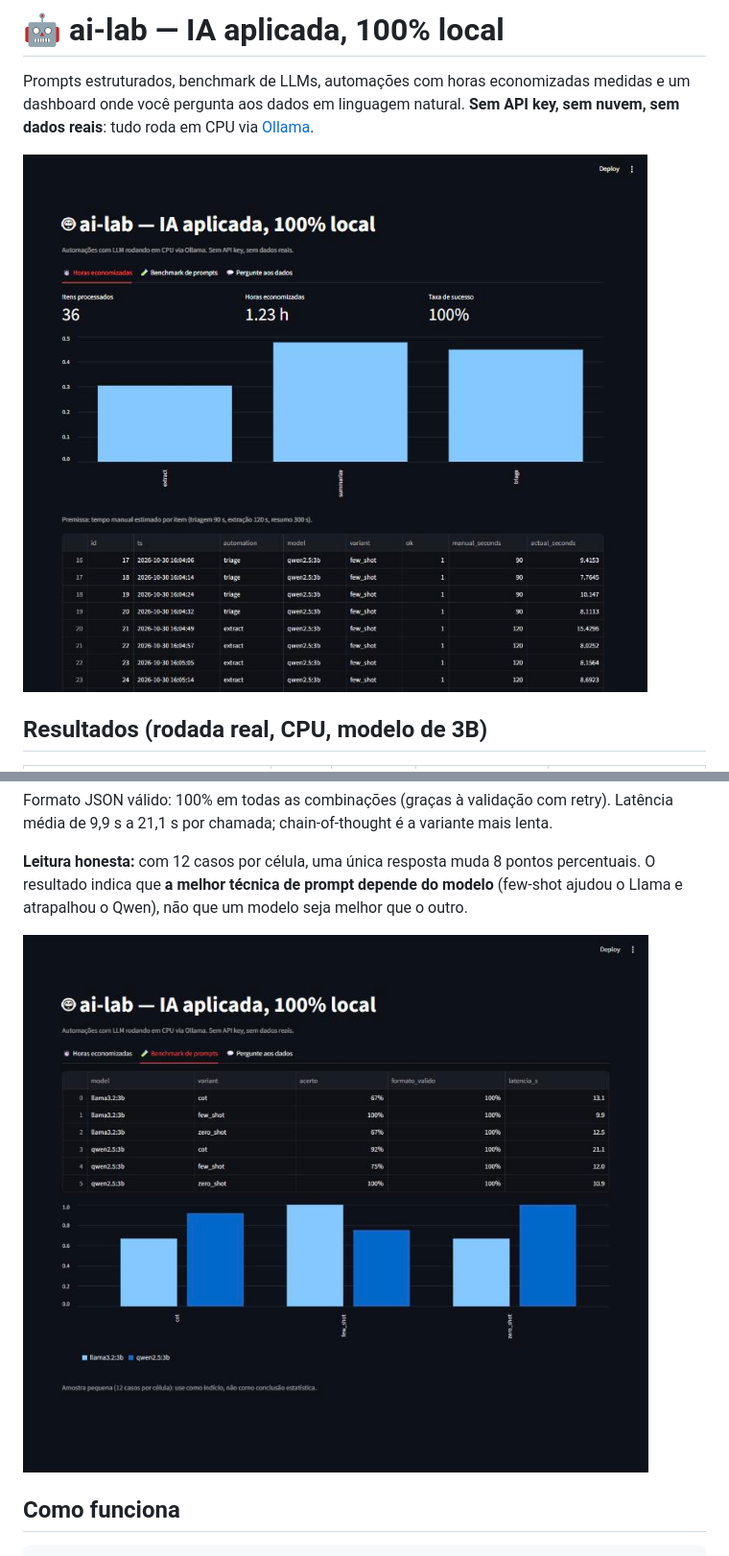
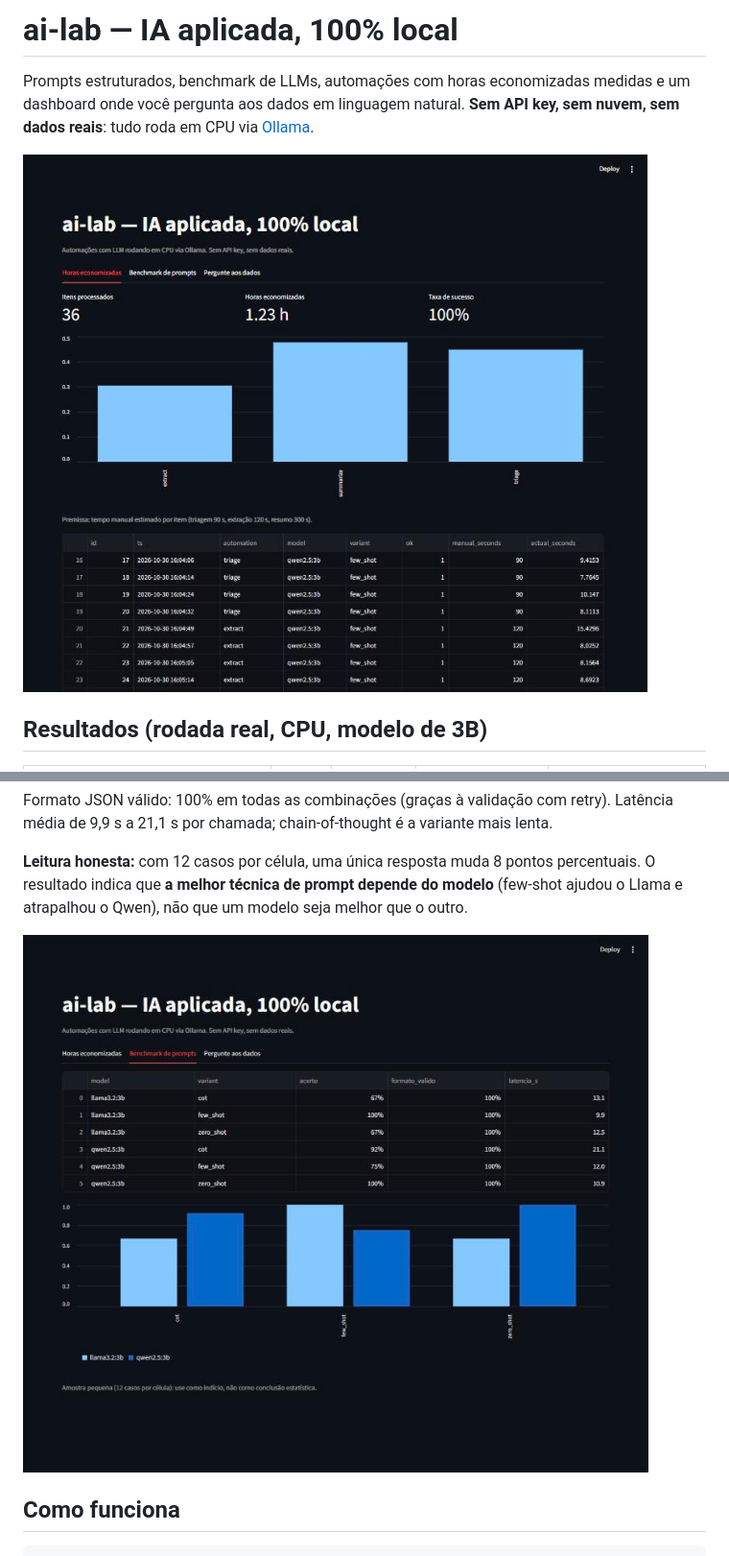
Before and after one commit to nimrqz/ai-lab, a Markdown page: README.md, 2 parts joined by grey strips. Shown at 96% size. Drawn GitHub-style; pictures changed too: docs/img/benchmark.jpg, docs/img/horas.jpg.

Commit message:
chore: remove emojis do dashboard, README e prints

```diff
--- a/README.md
+++ b/README.md
@@ -1,4 +1,4 @@
-# 🤖 ai-lab — IA aplicada, 100% local
+# ai-lab — IA aplicada, 100% local
 
 Prompts estruturados, benchmark de LLMs, automações com horas economizadas medidas e um dashboard onde você pergunta aos dados em linguagem natural. **Sem API key, sem nuvem, sem dados reais**: tudo roda em CPU via [Ollama](https://ollama.com).
 
```
Also changed, not shown: docs/img/pergunte.jpg, 2 other files.
